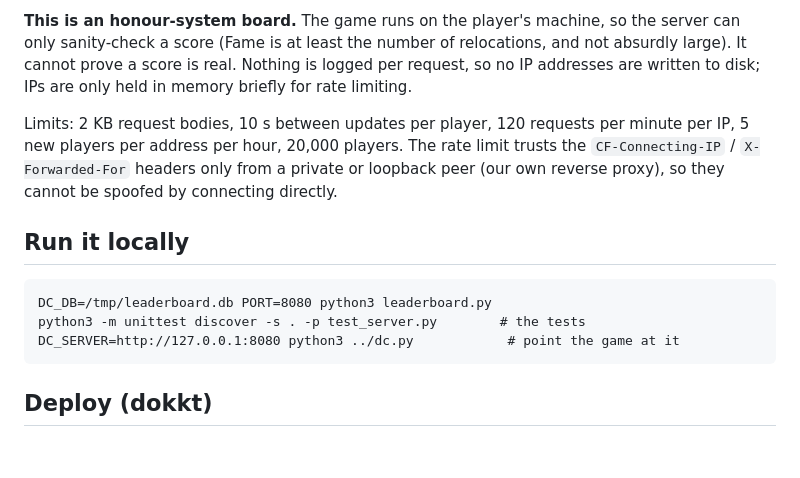
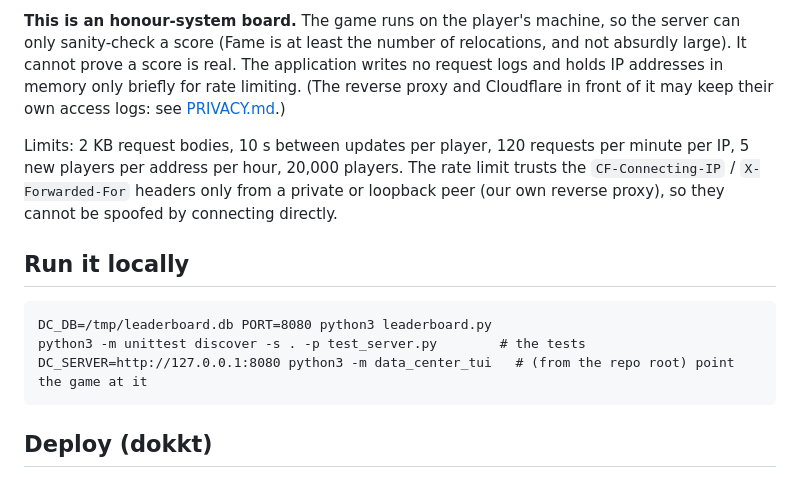
Before and after one commit to yusuf0279/data-center-tui, a Markdown page: server/README.md, the part around the change. GitHub-like rendering; blank space fills up the shorter version.

````diff
--- a/server/README.md
+++ b/server/README.md
@@ -21,8 +21,9 @@ Fame, then by number of data centers, then by who got there first.
 
 **This is an honour-system board.** The game runs on the player's machine, so the server can only
 sanity-check a score (Fame is at least the number of relocations, and not absurdly large). It cannot
-prove a score is real. Nothing is logged per request, so no IP addresses are written to disk; IPs
-are only held in memory briefly for rate limiting.
+prove a score is real. The application writes no request logs and holds IP addresses in memory only
+briefly for rate limiting. (The reverse proxy and Cloudflare in front of it may keep their own access
+logs: see [PRIVACY.md](../PRIVACY.md).)
 
 Limits: 2 KB request bodies, 10 s between updates per player, 120 requests per minute per IP,
 5 new players per address per hour, 20,000 players. The rate limit trusts the `CF-Connecting-IP` /
@@ -34,7 +35,7 @@ be spoofed by connecting directly.
 ```
 DC_DB=/tmp/leaderboard.db PORT=8080 python3 leaderboard.py
 python3 -m unittest discover -s . -p test_server.py        # the tests
-DC_SERVER=http://127.0.0.1:8080 python3 ../dc.py            # point the game at it
+DC_SERVER=http://127.0.0.1:8080 python3 -m data_center_tui   # (from the repo root) point the game at it
 ```
 
 ## Deploy (dokkt)
````
Also changed, not shown: CHANGELOG.md (added, +12 -0 lines), PRIVACY.md (added, +36 -0 lines), README.md (+62 -26 lines), docs/themes.png (added), 3 other files.
